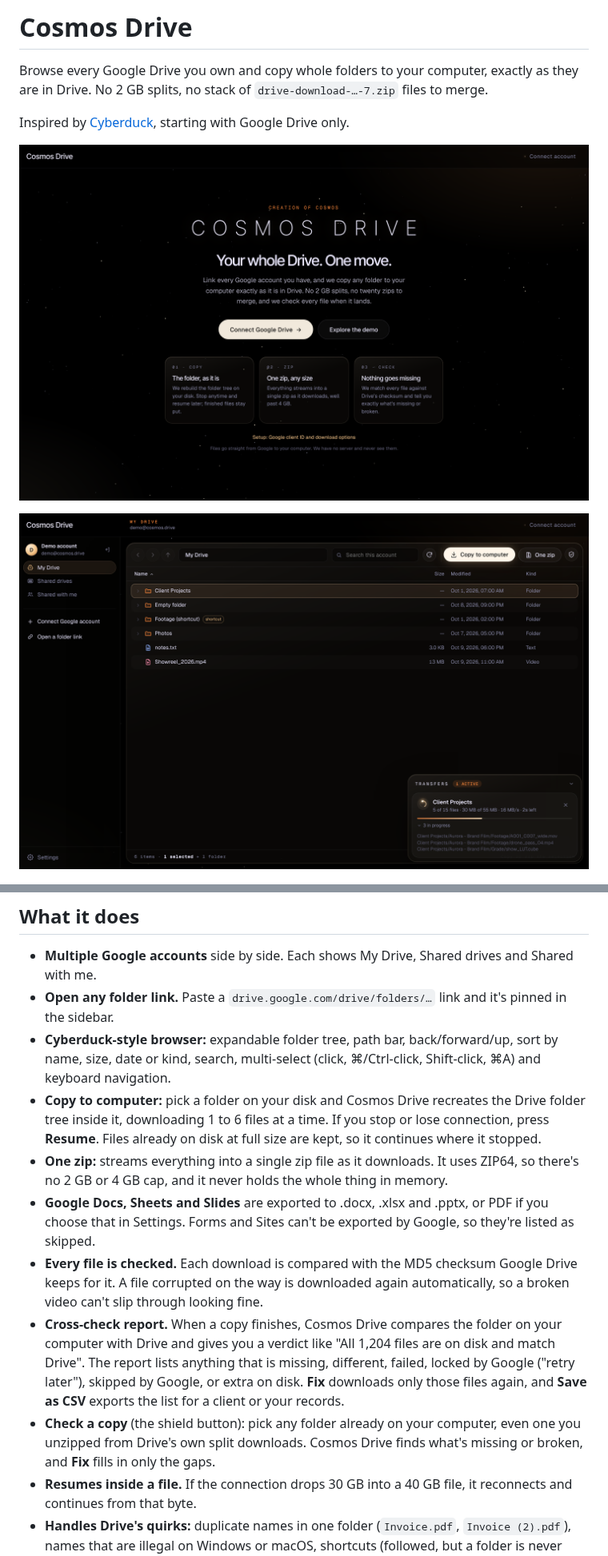
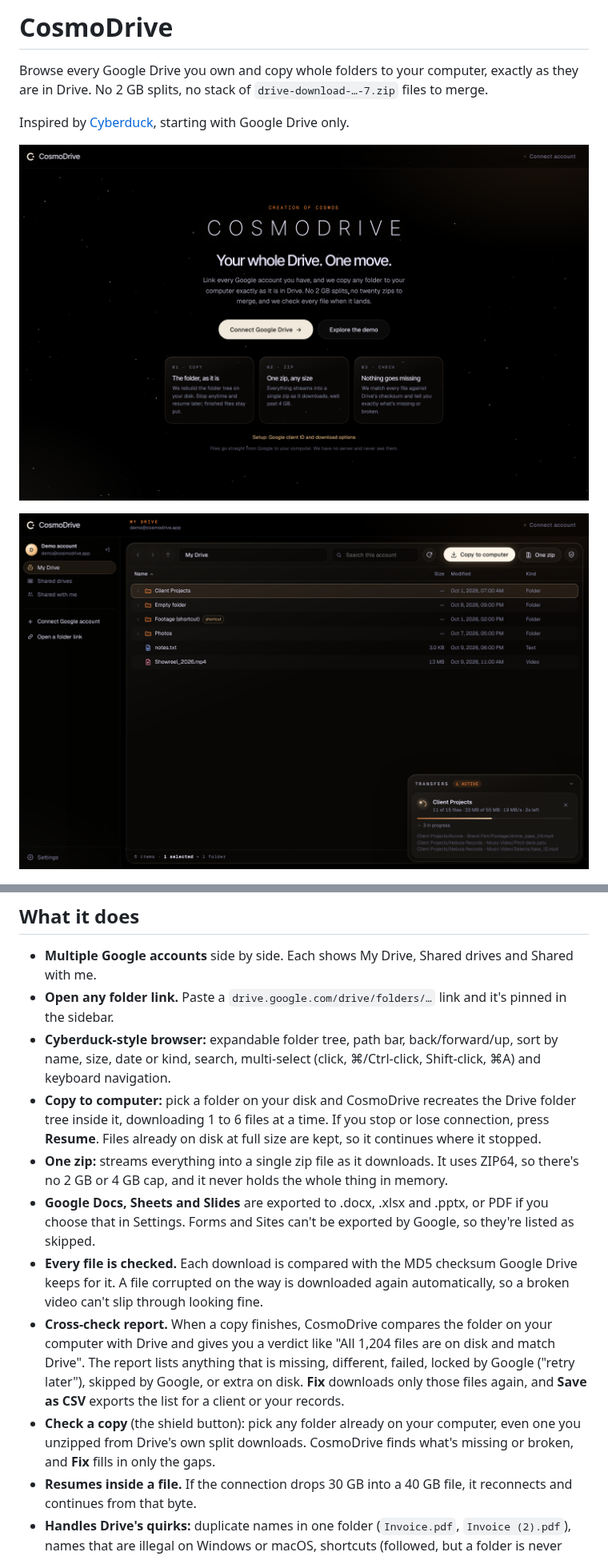
Before and after one commit to raetori/Cosmos-Drive, a Markdown page: README.md, 2 parts joined by grey strips. Shown at 80% size. Drawn GitHub-style; pictures changed too: docs/browser.png, docs/welcome.png.

Commit message:
Rename to CosmoDrive and add the C-singularity logo
Co-Authored-By: Claude Opus 5.5 (1M context) <noreply@anthropic.com>
Claude-Session: https://claude.ai/code/session_01W9ox9FoiKHmmGcV3YdXMZh

```diff
--- a/README.md
+++ b/README.md
@@ -1,4 +1,4 @@
-# Cosmos Drive
+# CosmoDrive
 
 Browse every Google Drive you own and copy whole folders to your computer, exactly as they are in Drive. No 2 GB splits, no stack of `drive-download-…-7.zip` files to merge.
 
@@ -15,12 +15,12 @@ Inspired by [Cyberduck](https://cyberduck.io/), starting with Google Drive only.
 - **Multiple Google accounts** side by side. Each shows My Drive, Shared drives and Shared with me.
 - **Open any folder link.** Paste a `drive.google.com/drive/folders/…` link and it's pinned in the sidebar.
 - **Cyberduck-style browser:** expandable folder tree, path bar, back/forward/up, sort by name, size, date or kind, search, multi-select (click, ⌘/Ctrl-click, Shift-click, ⌘A) and keyboard navigation.
-- **Copy to computer:** pick a folder on your disk and Cosmos Drive recreates the Drive folder tree inside it, downloading 1 to 6 files at a time. If you stop or lose connection, press **Resume**. Files already on disk at full size are kept, so it continues where it stopped.
+- **Copy to computer:** pick a folder on your disk and CosmoDrive recreates the Drive folder tree inside it, downloading 1 to 6 files at a time. If you stop or lose connection, press **Resume**. Files already on disk at full size are kept, so it continues where it stopped.
 - **One zip:** streams everything into a single zip file as it downloads. It uses ZIP64, so there's no 2 GB or 4 GB cap, and it never holds the whole thing in memory.
 - **Google Docs, Sheets and Slides** are exported to .docx, .xlsx and .pptx, or PDF if you choose that in Settings. Forms and Sites can't be exported by Google, so they're listed as skipped.
 - **Every file is checked.** Each download is compared with the MD5 checksum Google Drive keeps for it. A file corrupted on the way is downloaded again automatically, so a broken video can't slip through looking fine.
-- **Cross-check report.** When a copy finishes, Cosmos Drive compares the folder on your computer with Drive and gives you a verdict like "All 1,204 files are on disk and match Drive". The report lists anything that is missing, different, failed, locked by Google ("retry later"), skipped by Google, or extra on disk. **Fix** downloads only those files again, and **Save as CSV** exports the list for a client or your records.
-- **Check a copy** (the shield button): pick any folder already on your computer, even one you unzipped from Drive's own split downloads. Cosmos Drive finds what's missing or broken, and **Fix** fills in only the gaps.
+- **Cross-check report.** When a copy finishes, CosmoDrive compares the folder on your computer with Drive and gives you a verdict like "All 1,204 files are on disk and match Drive". The report lists anything that is missing, different, failed, locked by Google ("retry later"), skipped by Google, or extra on disk. **Fix** downloads only those files again, and **Save as CSV** exports the list for a client or your records.
+- **Check a copy** (the shield button): pick any folder already on your computer, even one you unzipped from Drive's own split downloads. CosmoDrive finds what's missing or broken, and **Fix** fills in only the gaps.
 - **Resumes inside a file.** If the connection drops 30 GB into a 40 GB file, it reconnects and continues from that byte.
 - **Handles Drive's quirks:** duplicate names in one folder (`Invoice.pdf`, `Invoice (2).pdf`), names that are illegal on Windows or macOS, shortcuts (followed, but a folder is never copied twice), rate limits (waits and retries), expired sign-ins (asks you to sign in again, then carries on), Google's 24-hour download lock on popular shared files, files whose owner turned off downloading, Google Docs too large to export, and a full disk (stops cleanly so you can free space and resume). Each problem gets a plain explanation in the report.
 - **No server.** Files go straight from Google to your computer. Sign-in tokens are kept only for the current tab.
```
Also changed, not shown: other parts of README.md (+8 -8 lines), docs/pain-points.md (+2 -2 lines), docs/report.png, 13 other files.
